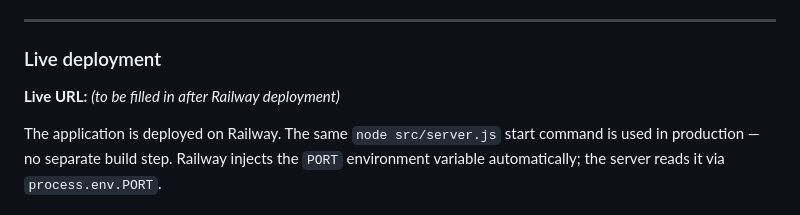
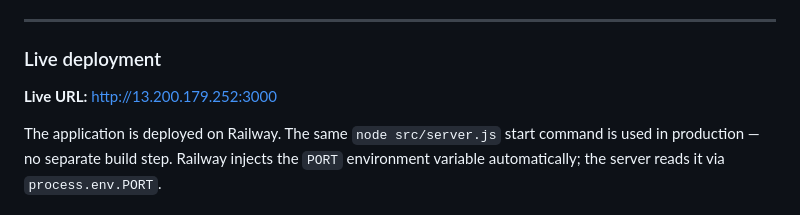
Before and after one commit to parakhc4/FenmoExpenseTracker_Parakh, a Markdown page: README.md, the part around the change. Rendered like a GitHub page.

Commit message:
Add live deployment URL to README

```diff
--- a/README.md
+++ b/README.md
@@ -325,7 +325,7 @@ No `.env` file is required to run locally. If you create one, it is gitignored.
 
 ### Live deployment
 
-**Live URL:** *(to be filled in after Railway deployment)*
+**Live URL:** http://13.200.179.252:3000
 
 The application is deployed on Railway. The same `node src/server.js` start command is used in production — no separate build step. Railway injects the `PORT` environment variable automatically; the server reads it via `process.env.PORT`.
 
```
